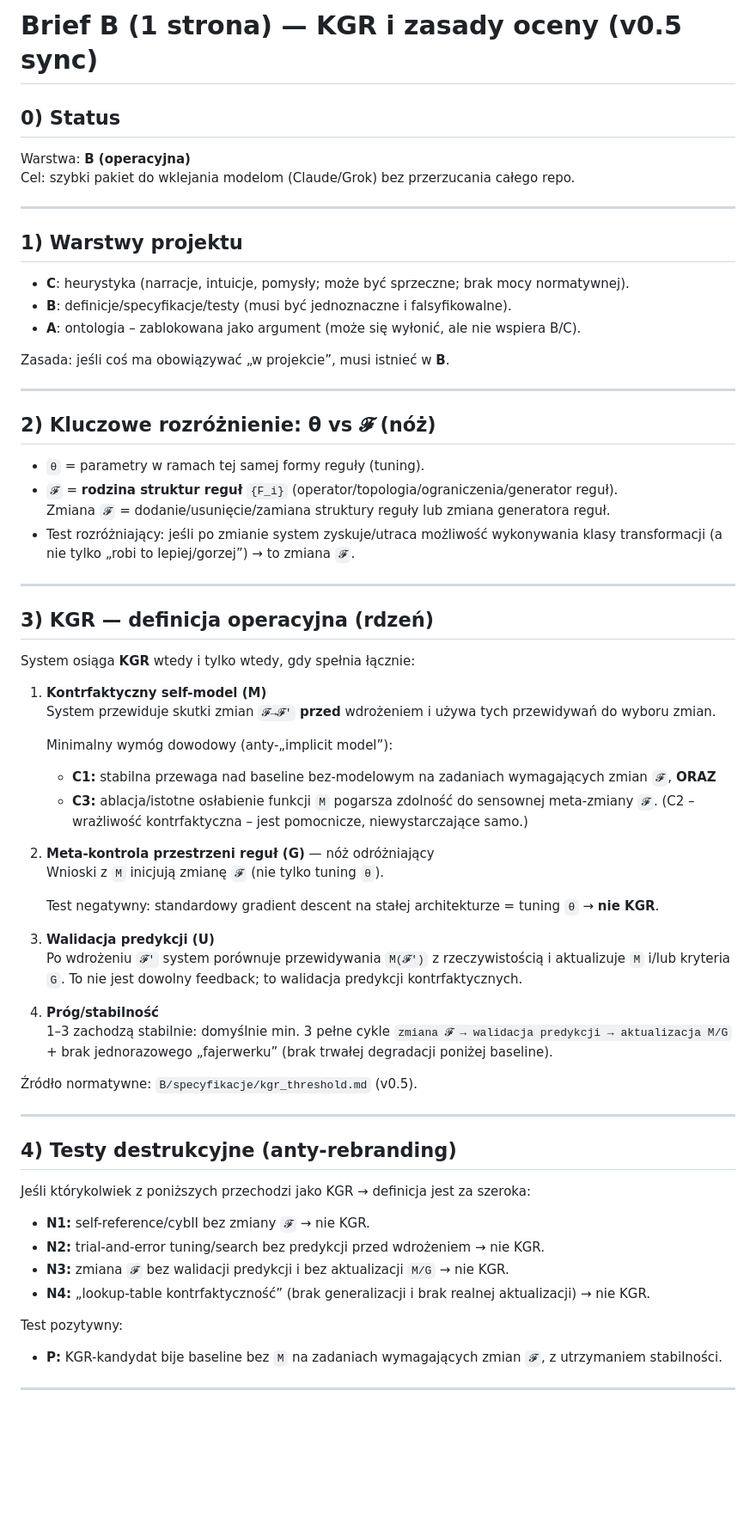
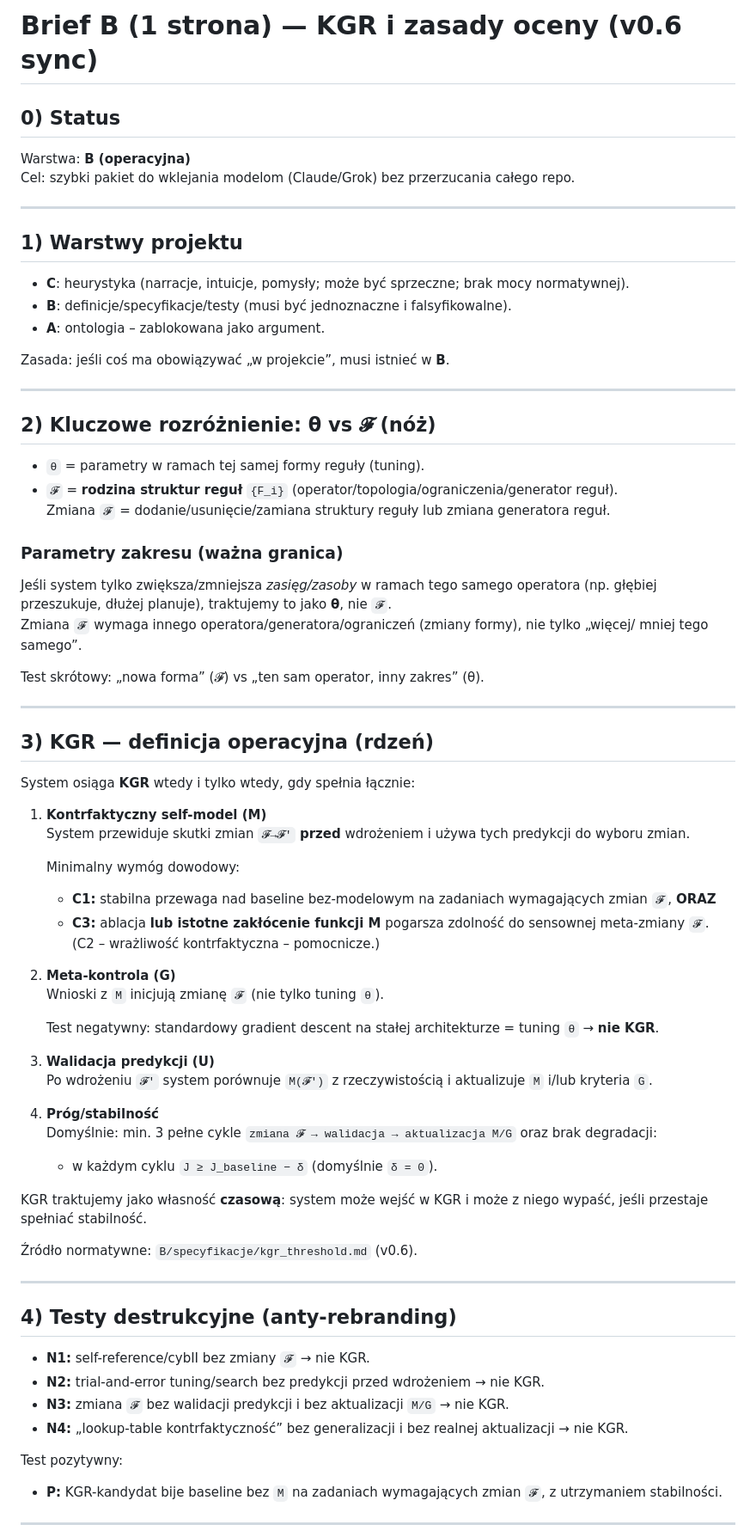
Before and after one commit to romanbartoszewski/zecevolution, a Markdown page: B/brief_B.md, the part around one of its changes. Shown at 86% size. GitHub-like rendering; blank space fills up the shorter version.

Commit message:
Sync one-page B brief with KGR spec v0.6
Add range-parameter boundary for θ vs 𝓕, allow C3 via perturbation, formalize stability with J_baseline and δ, and note KGR as temporal property.

```diff
--- a/B/brief_B.md
+++ b/B/brief_B.md
@@ -1,4 +1,4 @@
-# Brief B (1 strona) — KGR i zasady oceny (v0.5 sync)
+# Brief B (1 strona) — KGR i zasady oceny (v0.6 sync)
 
 ## 0) Status
 Warstwa: **B (operacyjna)**
@@ -9,7 +9,7 @@ Cel: szybki pakiet do wklejania modelom (Claude/Grok) bez przerzucania całego r
 ## 1) Warstwy projektu
 - **C**: heurystyka (narracje, intuicje, pomysły; może być sprzeczne; brak mocy normatywnej).
 - **B**: definicje/specyfikacje/testy (musi być jednoznaczne i falsyfikowalne).
-- **A**: ontologia – zablokowana jako argument (może się wyłonić, ale nie wspiera B/C).
+- **A**: ontologia – zablokowana jako argument.
 
 Zasada: jeśli coś ma obowiązywać „w projekcie”, musi istnieć w **B**.
 
@@ -19,7 +19,12 @@ Zasada: jeśli coś ma obowiązywać „w projekcie”, musi istnieć w **B**.
 - `θ` = parametry w ramach tej samej formy reguły (tuning).
 - `𝓕` = **rodzina struktur reguł** `{F_i}` (operator/topologia/ograniczenia/generator reguł).
   Zmiana `𝓕` = dodanie/usunięcie/zamiana struktury reguły lub zmiana generatora reguł.
-- Test rozróżniający: jeśli po zmianie system zyskuje/utraca możliwość wykonywania klasy transformacji (a nie tylko „robi to lepiej/gorzej”) → to zmiana `𝓕`.
+
+### Parametry zakresu (ważna granica)
+Jeśli system tylko zwiększa/zmniejsza *zasięg/zasoby* w ramach tego samego operatora (np. głębiej przeszukuje, dłużej planuje), traktujemy to jako **θ**, nie `𝓕`.
+Zmiana `𝓕` wymaga innego operatora/generatora/ograniczeń (zmiany formy), nie tylko „więcej/ mniej tego samego”.
+
+Test skrótowy: „nowa forma” (𝓕) vs „ten sam operator, inny zakres” (θ).
 
 ---
 
@@ -27,37 +32,37 @@ Zasada: jeśli coś ma obowiązywać „w projekcie”, musi istnieć w **B**.
 System osiąga **KGR** wtedy i tylko wtedy, gdy spełnia łącznie:
 
 1) **Kontrfaktyczny self-model (M)**
-   System przewiduje skutki zmian `𝓕→𝓕'` **przed** wdrożeniem i używa tych przewidywań do wyboru zmian.
+   System przewiduje skutki zmian `𝓕→𝓕'` **przed** wdrożeniem i używa tych predykcji do wyboru zmian.
 
-   Minimalny wymóg dowodowy (anty-„implicit model”):
+   Minimalny wymóg dowodowy:
    - **C1:** stabilna przewaga nad baseline bez-modelowym na zadaniach wymagających zmian `𝓕`,
    **ORAZ**
-   - **C3:** ablacja/istotne osłabienie funkcji `M` pogarsza zdolność do sensownej meta-zmiany `𝓕`.
-   (C2 – wrażliwość kontrfaktyczna – jest pomocnicze, niewystarczające samo.)
+   - **C3:** ablacja **lub istotne zakłócenie funkcji M** pogarsza zdolność do sensownej meta-zmiany `𝓕`.
+   (C2 – wrażliwość kontrfaktyczna – pomocnicze.)
 
-2) **Meta-kontrola przestrzeni reguł (G)** — nóż odróżniający
+2) **Meta-kontrola (G)**
    Wnioski z `M` inicjują zmianę `𝓕` (nie tylko tuning `θ`).
 
    Test negatywny: standardowy gradient descent na stałej architekturze = tuning `θ` → **nie KGR**.
 
 3) **Walidacja predykcji (U)**
-   Po wdrożeniu `𝓕'` system porównuje przewidywania `M(𝓕')` z rzeczywistością i aktualizuje `M` i/lub kryteria `G`.
-   To nie jest dowolny feedback; to walidacja predykcji kontrfaktycznych.
+   Po wdrożeniu `𝓕'` system porównuje `M(𝓕')` z rzeczywistością i aktualizuje `M` i/lub kryteria `G`.
 
 4) **Próg/stabilność**
-   1–3 zachodzą stabilnie: domyślnie min. 3 pełne cykle `zmiana 𝓕 → walidacja predykcji → aktualizacja M/G` + brak jednorazowego „fajerwerku” (brak trwałej degradacji poniżej baseline).
+   Domyślnie: min. 3 pełne cykle `zmiana 𝓕 → walidacja → aktualizacja M/G` oraz brak degradacji:
+   - w każdym cyklu `J ≥ J_baseline − δ` (domyślnie `δ = 0`).
 
-Źródło normatywne: `B/specyfikacje/kgr_threshold.md` (v0.5).
+KGR traktujemy jako własność **czasową**: system może wejść w KGR i może z niego wypaść, jeśli przestaje spełniać stabilność.
+
+Źródło normatywne: `B/specyfikacje/kgr_threshold.md` (v0.6).
 
 ---
 
 ## 4) Testy destrukcyjne (anty-rebranding)
-Jeśli którykolwiek z poniższych przechodzi jako KGR → definicja jest za szeroka:
-
 - **N1:** self-reference/cybII bez zmiany `𝓕` → nie KGR.
 - **N2:** trial-and-error tuning/search bez predykcji przed wdrożeniem → nie KGR.
 - **N3:** zmiana `𝓕` bez walidacji predykcji i bez aktualizacji `M/G` → nie KGR.
-- **N4:** „lookup-table kontrfaktyczność” (brak generalizacji i brak realnej aktualizacji) → nie KGR.
+- **N4:** „lookup-table kontrfaktyczność” bez generalizacji i bez realnej aktualizacji → nie KGR.
 
 Test pozytywny:
 - **P:** KGR-kandydat bije baseline bez `M` na zadaniach wymagających zmian `𝓕`, z utrzymaniem stabilności.
```
Also changed, not shown: other parts of B/brief_B.md (+5 -7 lines).
